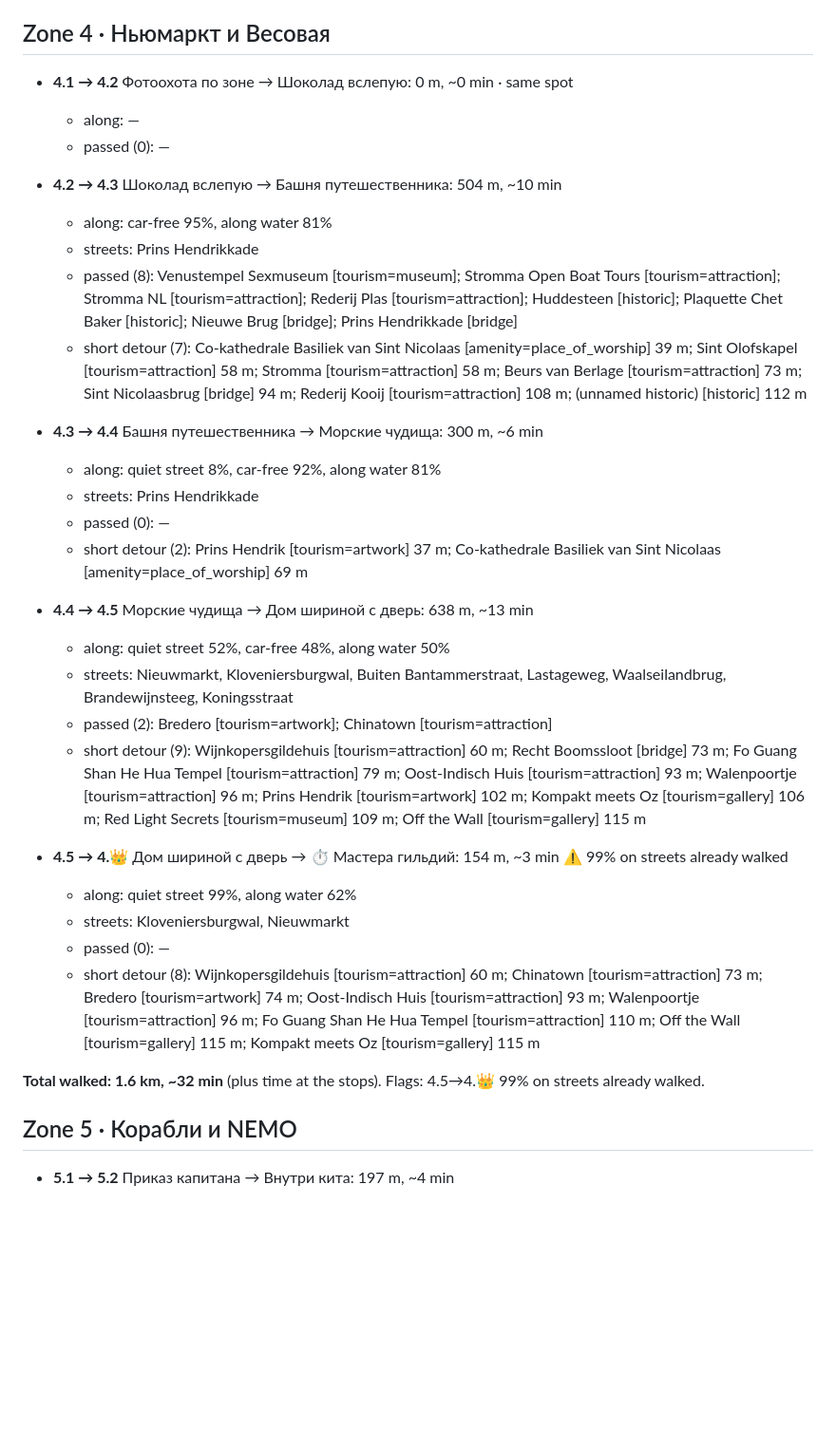
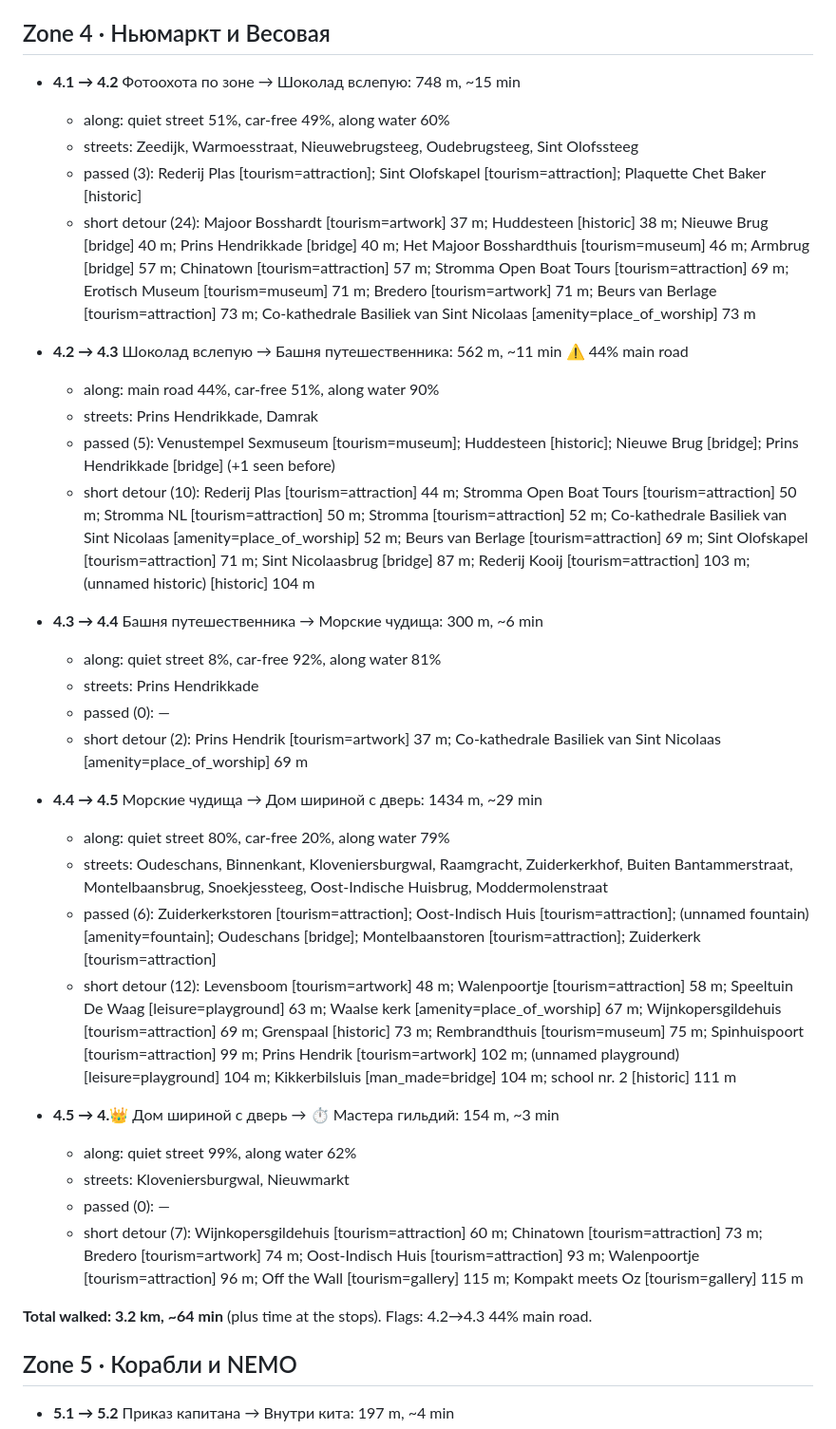
Before and after one commit to akoryachko/city_quests, a Markdown page: amsterdam/quest-routes.md, the part around the change. Shown at 95% size. Drawn GitHub-style; blank space fills up the shorter version.

```diff
--- a/amsterdam/quest-routes.md
+++ b/amsterdam/quest-routes.md
@@ -106,15 +106,17 @@ Kid pace 3 km/h. *Passed* = within 35 m of the way; *detour* = 35–120 m off it
 
 ## Zone 4 · Ньюмаркт и Весовая
 
-- **4.1 → 4.2** Фотоохота по зоне → Шоколад вслепую: 0 m, ~0 min · same spot
-  - along: —
-  - passed (0): —
+- **4.1 → 4.2** Фотоохота по зоне → Шоколад вслепую: 748 m, ~15 min
+  - along: quiet street 51%, car-free 49%, along water 60%
+  - streets: Zeedijk, Warmoesstraat, Nieuwebrugsteeg, Oudebrugsteeg, Sint Olofssteeg
+  - passed (3): Rederij Plas [tourism=attraction]; Sint Olofskapel [tourism=attraction]; Plaquette Chet Baker [historic]
+  - short detour (24): Majoor Bosshardt [tourism=artwork] 37 m; Huddesteen [historic] 38 m; Nieuwe Brug [bridge] 40 m; Prins Hendrikkade [bridge] 40 m; Het Majoor Bosshardthuis [tourism=museum] 46 m; Armbrug [bridge] 57 m; Chinatown [tourism=attraction] 57 m; Stromma Open Boat Tours [tourism=attraction] 69 m; Erotisch Museum [tourism=museum] 71 m; Bredero [tourism=artwork] 71 m; Beurs van Berlage [tourism=attraction] 73 m; Co-kathedrale Basiliek van Sint Nicolaas [amenity=place_of_worship] 73 m
 
-- **4.2 → 4.3** Шоколад вслепую → Башня путешественника: 504 m, ~10 min
-  - along: car-free 95%, along water 81%
-  - streets: Prins Hendrikkade
-  - passed (8): Venustempel Sexmuseum [tourism=museum]; Stromma Open Boat Tours [tourism=attraction]; Stromma NL [tourism=attraction]; Rederij Plas [tourism=attraction]; Huddesteen [historic]; Plaquette Chet Baker [historic]; Nieuwe Brug [bridge]; Prins Hendrikkade [bridge]
-  - short detour (7): Co-kathedrale Basiliek van Sint Nicolaas [amenity=place_of_worship] 39 m; Sint Olofskapel [tourism=attraction] 58 m; Stromma [tourism=attraction] 58 m; Beurs van Berlage [tourism=attraction] 73 m; Sint Nicolaasbrug [bridge] 94 m; Rederij Kooij [tourism=attraction] 108 m; (unnamed historic) [historic] 112 m
+- **4.2 → 4.3** Шоколад вслепую → Башня путешественника: 562 m, ~11 min ⚠ 44% main road
+  - along: main road 44%, car-free 51%, along water 90%
+  - streets: Prins Hendrikkade, Damrak
+  - passed (5): Venustempel Sexmuseum [tourism=museum]; Huddesteen [historic]; Nieuwe Brug [bridge]; Prins Hendrikkade [bridge] (+1 seen before)
+  - short detour (10): Rederij Plas [tourism=attraction] 44 m; Stromma Open Boat Tours [tourism=attraction] 50 m; Stromma NL [tourism=attraction] 50 m; Stromma [tourism=attraction] 52 m; Co-kathedrale Basiliek van Sint Nicolaas [amenity=place_of_worship] 52 m; Beurs van Berlage [tourism=attraction] 69 m; Sint Olofskapel [tourism=attraction] 71 m; Sint Nicolaasbrug [bridge] 87 m; Rederij Kooij [tourism=attraction] 103 m; (unnamed historic) [historic] 104 m
 
 - **4.3 → 4.4** Башня путешественника → Морские чудища: 300 m, ~6 min
   - along: quiet street 8%, car-free 92%, along water 81%
@@ -122,19 +124,19 @@ Kid pace 3 km/h. *Passed* = within 35 m of the way; *detour* = 35–120 m off it
   - passed (0): —
   - short detour (2): Prins Hendrik [tourism=artwork] 37 m; Co-kathedrale Basiliek van Sint Nicolaas [amenity=place_of_worship] 69 m
 
-- **4.4 → 4.5** Морские чудища → Дом шириной с дверь: 638 m, ~13 min
-  - along: quiet street 52%, car-free 48%, along water 50%
-  - streets: Nieuwmarkt, Kloveniersburgwal, Buiten Bantammerstraat, Lastageweg, Waalseilandbrug, Brandewijnsteeg, Koningsstraat
-  - passed (2): Bredero [tourism=artwork]; Chinatown [tourism=attraction]
-  - short detour (9): Wijnkopersgildehuis [tourism=attraction] 60 m; Recht Boomssloot [bridge] 73 m; Fo Guang Shan He Hua Tempel [tourism=attraction] 79 m; Oost-Indisch Huis [tourism=attraction] 93 m; Walenpoortje [tourism=attraction] 96 m; Prins Hendrik [tourism=artwork] 102 m; Kompakt meets Oz [tourism=gallery] 106 m; Red Light Secrets [tourism=museum] 109 m; Off the Wall [tourism=gallery] 115 m
+- **4.4 → 4.5** Морские чудища → Дом шириной с дверь: 1434 m, ~29 min
+  - along: quiet street 80%, car-free 20%, along water 79%
+  - streets: Oudeschans, Binnenkant, Kloveniersburgwal, Raamgracht, Zuiderkerkhof, Buiten Bantammerstraat, Montelbaansbrug, Snoekjessteeg, Oost-Indische Huisbrug, Moddermolenstraat
+  - passed (6): Zuiderkerkstoren [tourism=attraction]; Oost-Indisch Huis [tourism=attraction]; (unnamed fountain) [amenity=fountain]; Oudeschans [bridge]; Montelbaanstoren [tourism=attraction]; Zuiderkerk [tourism=attraction]
+  - short detour (12): Levensboom [tourism=artwork] 48 m; Walenpoortje [tourism=attraction] 58 m; Speeltuin De Waag [leisure=playground] 63 m; Waalse kerk [amenity=place_of_worship] 67 m; Wijnkopersgildehuis [tourism=attraction] 69 m; Grenspaal [historic] 73 m; Rembrandthuis [tourism=museum] 75 m; Spinhuispoort [tourism=attraction] 99 m; Prins Hendrik [tourism=artwork] 102 m; (unnamed playground) [leisure=playground] 104 m; Kikkerbilsluis [man_made=bridge] 104 m; school nr. 2 [historic] 111 m
 
-- **4.5 → 4.👑** Дом шириной с дверь → ⏱ Мастера гильдий: 154 m, ~3 min ⚠ 99% on streets already walked
+- **4.5 → 4.👑** Дом шириной с дверь → ⏱ Мастера гильдий: 154 m, ~3 min
   - along: quiet street 99%, along water 62%
   - streets: Kloveniersburgwal, Nieuwmarkt
   - passed (0): —
-  - short detour (8): Wijnkopersgildehuis [tourism=attraction] 60 m; Chinatown [tourism=attraction] 73 m; Bredero [tourism=artwork] 74 m; Oost-Indisch Huis [tourism=attraction] 93 m; Walenpoortje [tourism=attraction] 96 m; Fo Guang Shan He Hua Tempel [tourism=attraction] 110 m; Off the Wall [tourism=gallery] 115 m; Kompakt meets Oz [tourism=gallery] 115 m
+  - short detour (7): Wijnkopersgildehuis [tourism=attraction] 60 m; Chinatown [tourism=attraction] 73 m; Bredero [tourism=artwork] 74 m; Oost-Indisch Huis [tourism=attraction] 93 m; Walenpoortje [tourism=attraction] 96 m; Off the Wall [tourism=gallery] 115 m; Kompakt meets Oz [tourism=gallery] 115 m
 
-**Total walked: 1.6 km, ~32 min** (plus time at the stops). Flags: 4.5→4.👑 99% on streets already walked.
+**Total walked: 3.2 km, ~64 min** (plus time at the stops). Flags: 4.2→4.3 44% main road.
 
 ## Zone 5 · Корабли и NEMO
 
```
Also changed, not shown: amsterdam/quest.md (+6 -6 lines), amsterdam/quest-map-4.png, amsterdam/quest-map.png, 5 other files.
